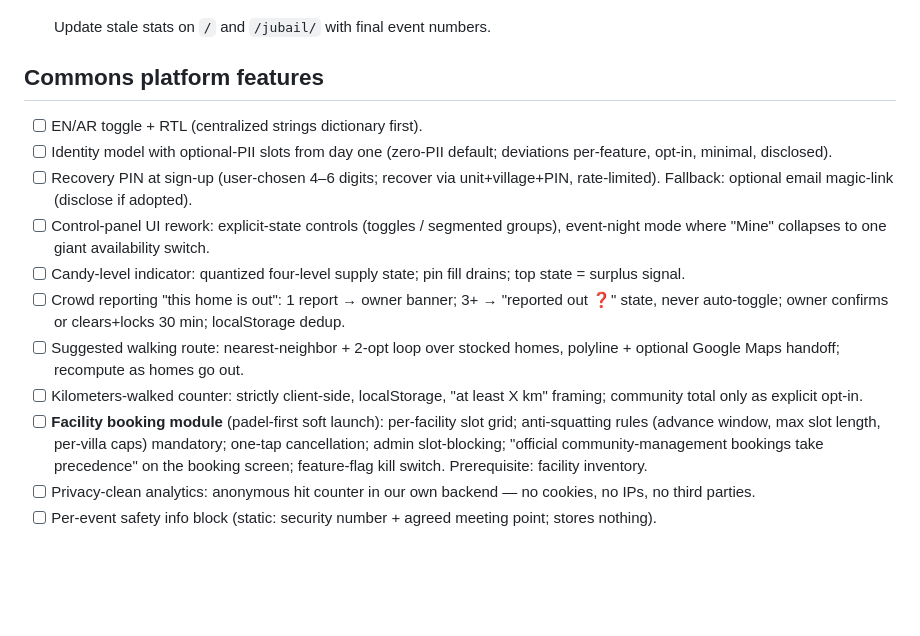
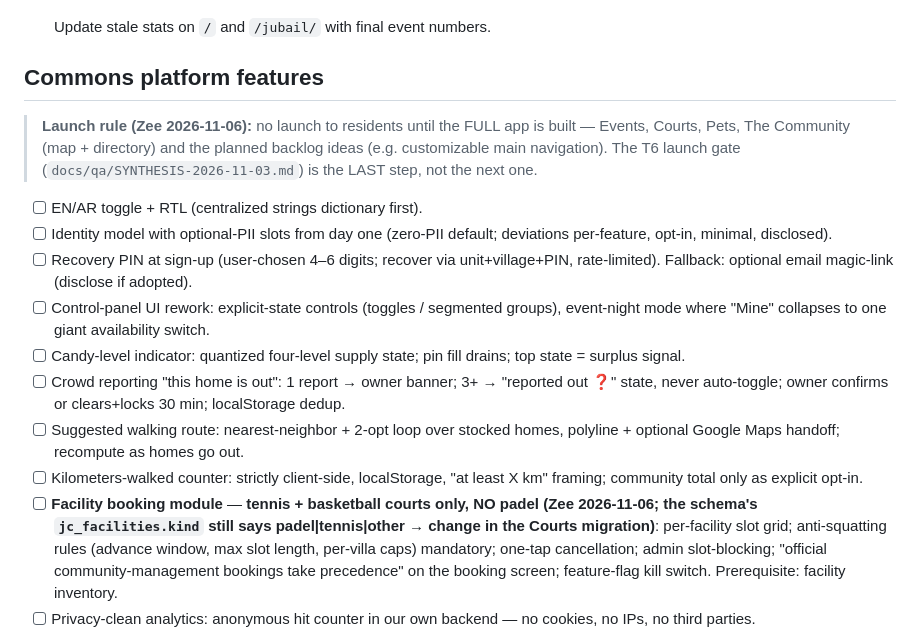
Before and after one commit to zgauba/zgauba.github.io, a Markdown page: docs/plans/backlog.md, the part around the change. Rendered like a GitHub page; blank space fills up the shorter version.

Commit message:
Backlog: launch only when the full app is built; courts = tennis + basketball, no padel
Co-Authored-By: Claude Opus 5.5 <noreply@anthropic.com>

```diff
--- a/docs/plans/backlog.md
+++ b/docs/plans/backlog.md
@@ -36,6 +36,10 @@ Last groomed: 2026-11-02
 
 ## Commons platform features
 
+> **Launch rule (Zee 2026-11-06):** no launch to residents until the FULL app is built — Events, Courts,
+> Pets, The Community (map + directory) and the planned backlog ideas (e.g. customizable main navigation).
+> The T6 launch gate (`docs/qa/SYNTHESIS-2026-11-03.md`) is the LAST step, not the next one.
+
 - [ ] EN/AR toggle + RTL (centralized strings dictionary first).
 - [ ] Identity model with optional-PII slots from day one (zero-PII default;
       deviations per-feature, opt-in, minimal, disclosed).
@@ -54,7 +58,8 @@ Last groomed: 2026-11-02
       homes, polyline + optional Google Maps handoff; recompute as homes go out.
 - [ ] Kilometers-walked counter: strictly client-side, localStorage,
       "at least X km" framing; community total only as explicit opt-in.
-- [ ] **Facility booking module** (padel-first soft launch): per-facility slot
+- [ ] **Facility booking module** — **tennis + basketball courts only, NO padel (Zee 2026-11-06;
+      the schema's `jc_facilities.kind` still says padel|tennis|other → change in the Courts migration)**: per-facility slot
       grid; anti-squatting rules (advance window, max slot length, per-villa
       caps) mandatory; one-tap cancellation; admin slot-blocking; "official
       community-management bookings take precedence" on the booking screen;
```
